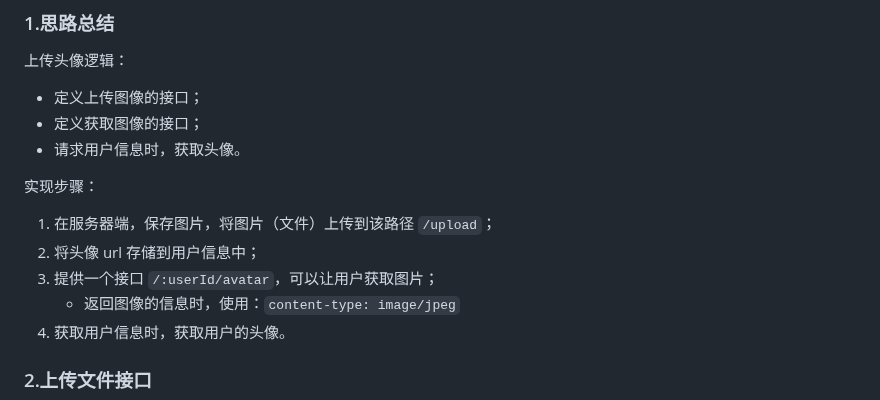
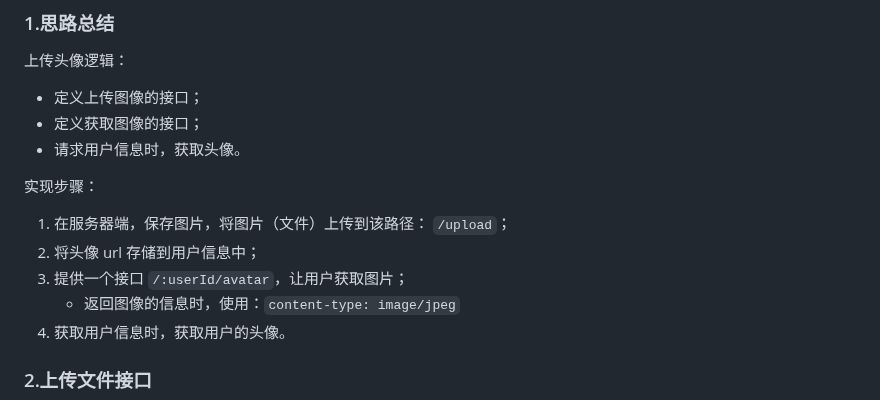
Before and after one commit to Zt2tzzt/coderhub, a Markdown page: Note/06-头像接口.md, the part around the change. GitHub-like rendering.

```diff
--- a/Note/06-头像接口.md
+++ b/Note/06-头像接口.md
@@ -12,9 +12,9 @@
 
 实现步骤：
 
-1. 在服务器端，保存图片，将图片（文件）上传到该路径 `/upload`；
+1. 在服务器端，保存图片，将图片（文件）上传到该路径： `/upload`；
 2. 将头像 url 存储到用户信息中；
-3. 提供一个接口 `/:userId/avatar`，可以让用户获取图片；
+3. 提供一个接口 `/:userId/avatar`，让用户获取图片；
    - 返回图像的信息时，使用：`content-type: image/jpeg`
 4. 获取用户信息时，获取用户的头像。
 
```
